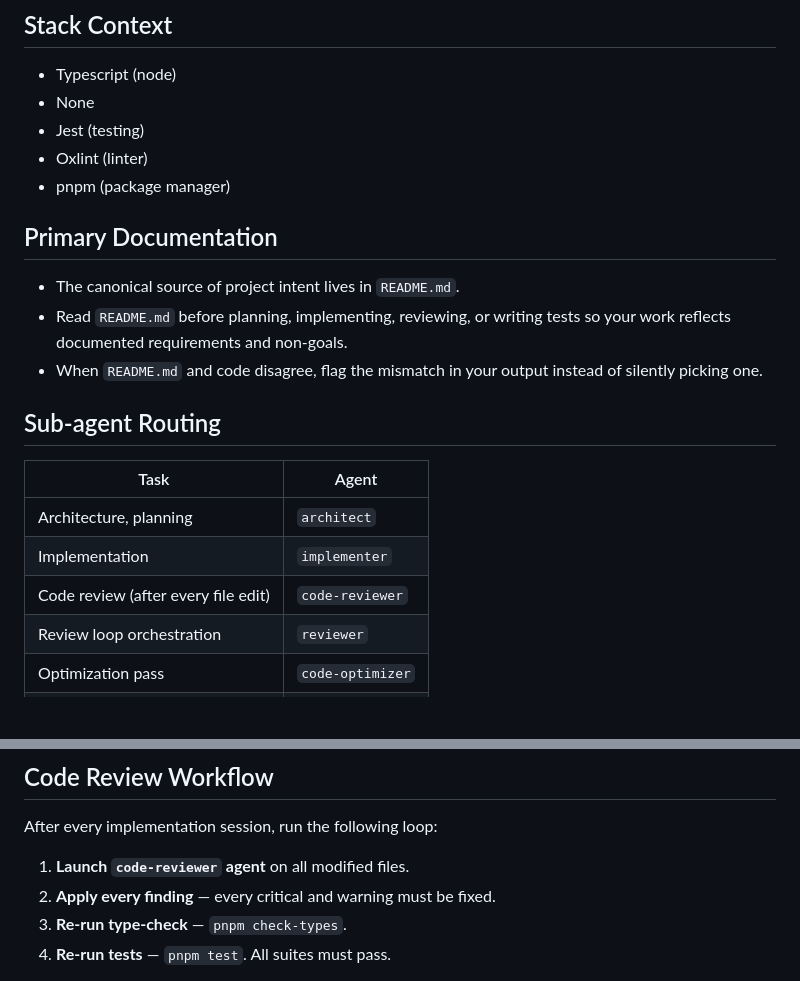
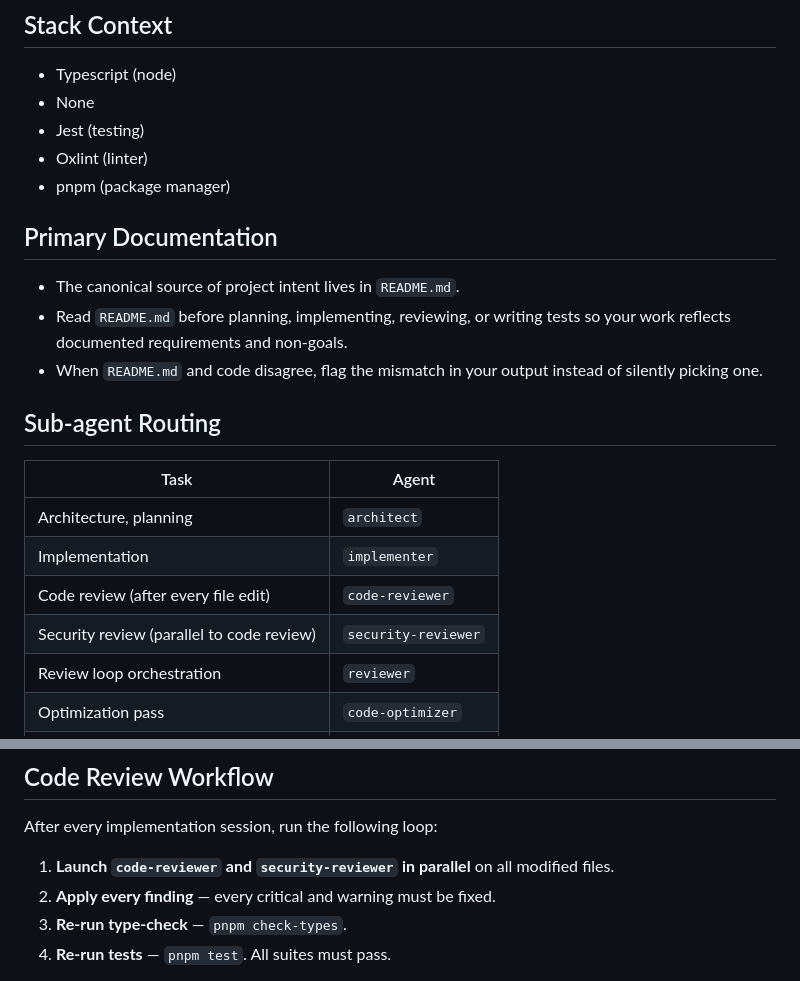
Before and after one commit to razvantomegea/agents-workflows, a Markdown page: AGENTS.md, 2 parts joined by grey strips. Rendered like a GitHub page; blank space fills up the shorter version.

```diff
--- a/AGENTS.md
+++ b/AGENTS.md
@@ -14,11 +14,15 @@ This file provides guidance to all agents, LLMs, and AI tools when working with
 - Oxlint (linter)
 - pnpm (package manager)
 
+
 ## Primary Documentation
 
 - The canonical source of project intent lives in `README.md`.
 - Read `README.md` before planning, implementing, reviewing, or writing tests so your work reflects documented requirements and non-goals.
 - When `README.md` and code disagree, flag the mismatch in your output instead of silently picking one.
+
+
+
 
 ## Sub-agent Routing
 
@@ -27,6 +31,7 @@ This file provides guidance to all agents, LLMs, and AI tools when working with
 | Architecture, planning | `architect` |
 | Implementation | `implementer` |
 | Code review (after every file edit) | `code-reviewer` |
+| Security review (parallel to code review) | `security-reviewer` |
 | Review loop orchestration | `reviewer` |
 | Optimization pass | `code-optimizer` |
 | Unit tests | `test-writer` |
@@ -48,7 +53,7 @@ This file provides guidance to all agents, LLMs, and AI tools when working with
 
 After every implementation session, run the following loop:
 
-1. **Launch `code-reviewer` agent** on all modified files.
+1. **Launch `code-reviewer` and `security-reviewer` in parallel** on all modified files.
 2. **Apply every finding** — every critical and warning must be fixed.
 3. **Re-run type-check** — `pnpm check-types`.
 4. **Re-run tests** — `pnpm test`. All suites must pass.
```
Also changed, not shown: other parts of AGENTS.md (+2 -0 lines), CLAUDE.md (+8 -1 lines), PRD.md (+53 -9 lines).
